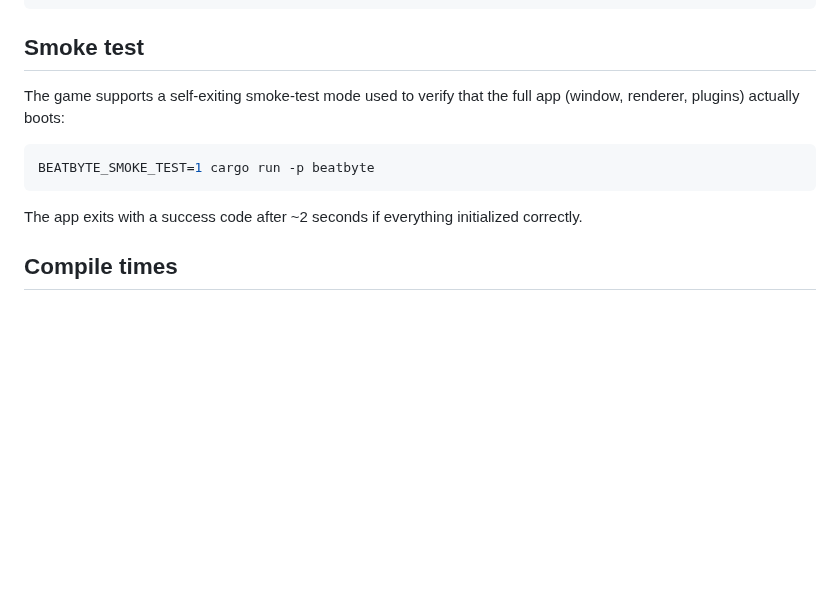
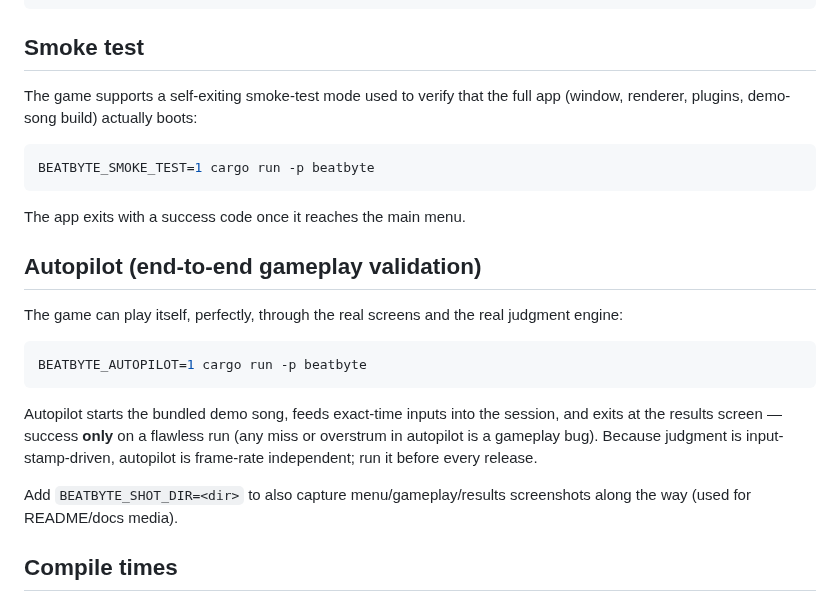
Before and after one commit to pepperonas/beatbyte, a Markdown page: docs/development/workflow.md, the part around the change. Drawn GitHub-style; blank space fills up the shorter version.

````diff
--- a/docs/development/workflow.md
+++ b/docs/development/workflow.md
@@ -21,14 +21,31 @@ cargo check --workspace
 ## Smoke test
 
 The game supports a self-exiting smoke-test mode used to verify that the
-full app (window, renderer, plugins) actually boots:
+full app (window, renderer, plugins, demo-song build) actually boots:
 
 ```bash
 BEATBYTE_SMOKE_TEST=1 cargo run -p beatbyte
 ```
 
-The app exits with a success code after ~2 seconds if everything
-initialized correctly.
+The app exits with a success code once it reaches the main menu.
+
+## Autopilot (end-to-end gameplay validation)
+
+The game can play itself, perfectly, through the real screens and the
+real judgment engine:
+
+```bash
+BEATBYTE_AUTOPILOT=1 cargo run -p beatbyte
+```
+
+Autopilot starts the bundled demo song, feeds exact-time inputs into
+the session, and exits at the results screen — success **only** on a
+flawless run (any miss or overstrum in autopilot is a gameplay bug).
+Because judgment is input-stamp-driven, autopilot is frame-rate
+independent; run it before every release.
+
+Add `BEATBYTE_SHOT_DIR=<dir>` to also capture menu/gameplay/results
+screenshots along the way (used for README/docs media).
 
 ## Compile times
 
````
Also changed, not shown: CHANGELOG.md (+34 -1 lines), README.md (+15 -4 lines), docs/media/beatbyte-gameplay.png (added), 15 other files.
